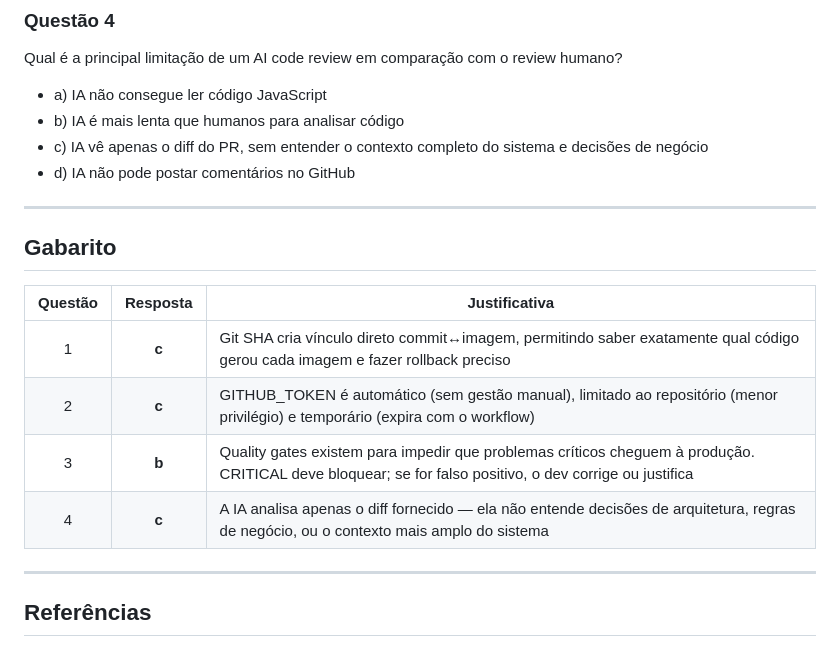
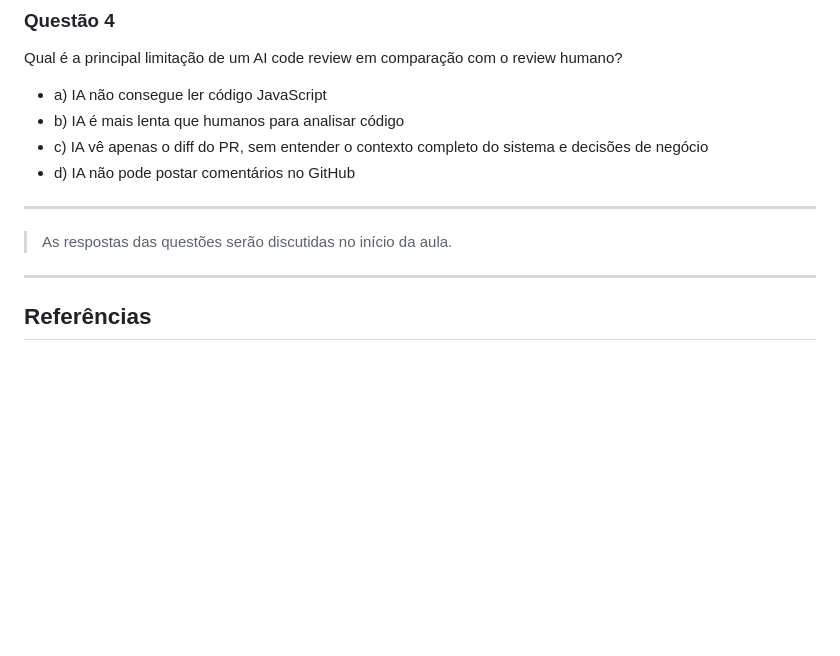
Before and after one commit to AleTavares/devops_20262, a Markdown page: aula-09/TA.md, the part around the change. Rendered like a GitHub page; blank space fills up the shorter version.

Commit message:
docs(aula-09): remove gabarito do TA (alinha ao padrao da aula 8)

```diff
--- a/aula-09/TA.md
+++ b/aula-09/TA.md
@@ -255,14 +255,7 @@ Qual é a principal limitação de um AI code review em comparação com o revie
 
 ---
 
-## Gabarito
-
-| Questão | Resposta | Justificativa |
-|:-------:|:--------:|--------------|
-| 1 | **c** | Git SHA cria vínculo direto commit↔imagem, permitindo saber exatamente qual código gerou cada imagem e fazer rollback preciso |
-| 2 | **c** | GITHUB_TOKEN é automático (sem gestão manual), limitado ao repositório (menor privilégio) e temporário (expira com o workflow) |
-| 3 | **b** | Quality gates existem para impedir que problemas críticos cheguem à produção. CRITICAL deve bloquear; se for falso positivo, o dev corrige ou justifica |
-| 4 | **c** | A IA analisa apenas o diff fornecido — ela não entende decisões de arquitetura, regras de negócio, ou o contexto mais amplo do sistema |
+> As respostas das questões serão discutidas no início da aula.
 
 ---
 
```
